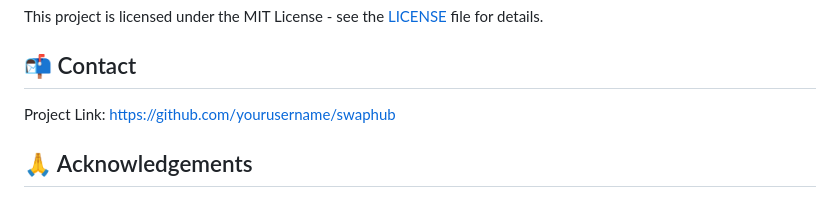
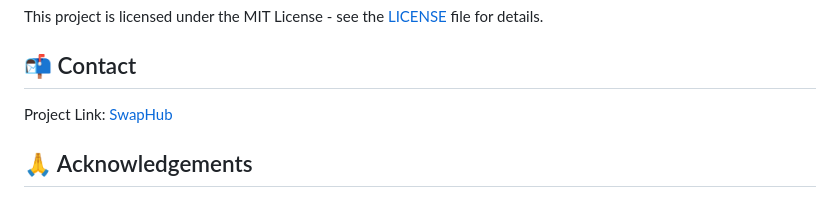
Before and after one commit to SolarisXD/SwapHub, a Markdown page: README.md, the part around the change. Rendered like a GitHub page.

Commit message:
Update project link in README.md

```diff
--- a/README.md
+++ b/README.md
@@ -151,7 +151,7 @@ This project is licensed under the MIT License - see the [LICENSE](LICENSE) file
 
 ## 📬 Contact
 
-Project Link: [https://github.com/yourusername/swaphub](https://github.com/yourusername/swaphub)
+Project Link: [SwapHub](https://github.com/SolarisXD/SwapHub)
 
 ## 🙏 Acknowledgements
 
```
